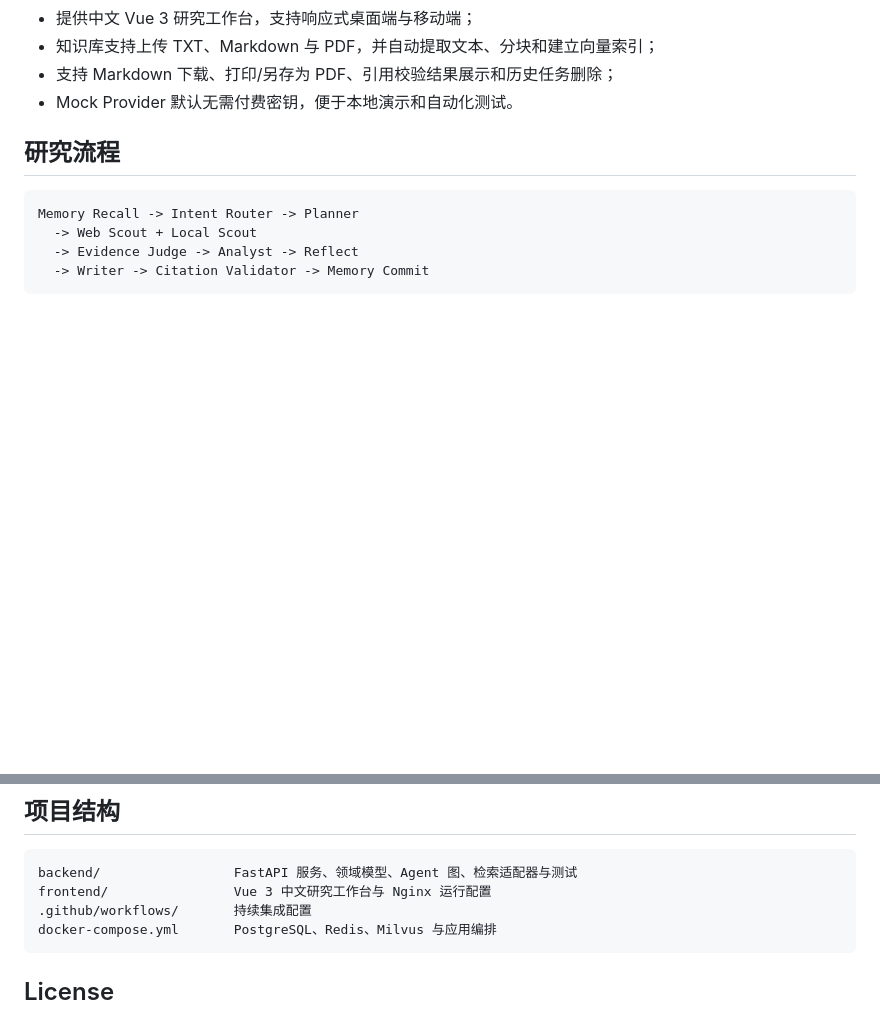
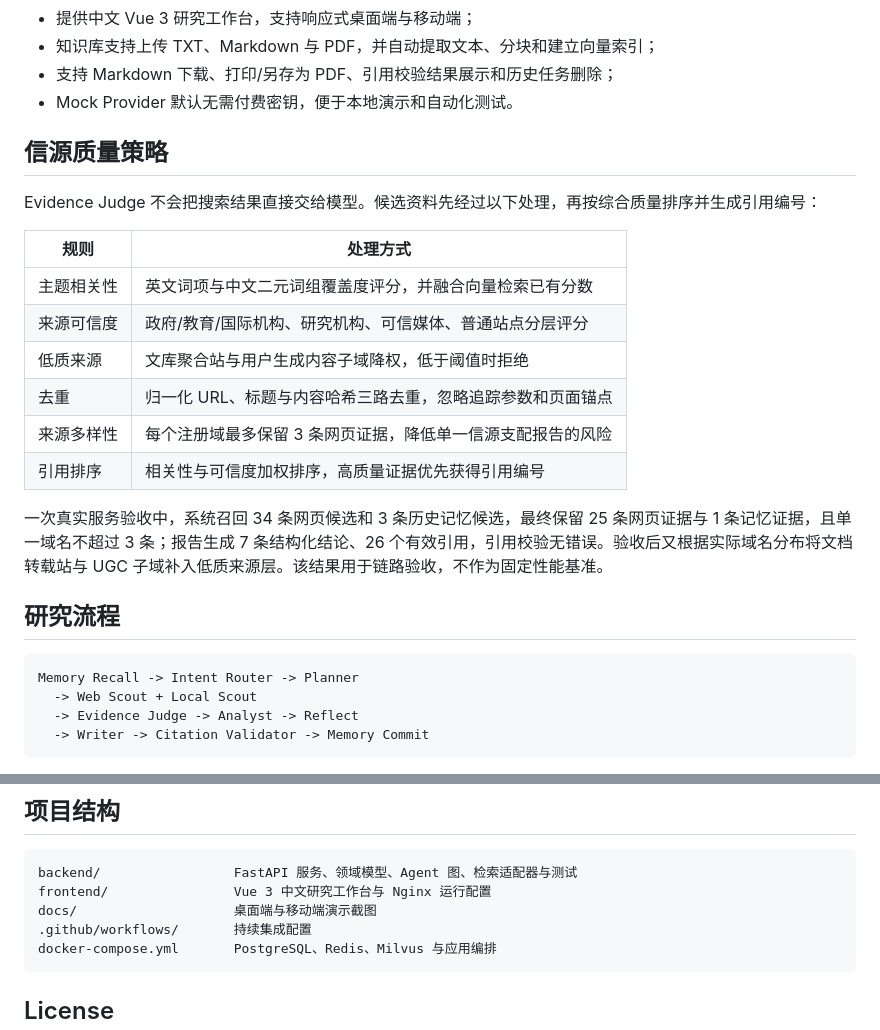
Before and after one commit to ZuoXing-0504/evidence-flow, a Markdown page: README.md, 2 parts joined by grey strips. GitHub-like rendering; blank space fills up the shorter version.

````diff
--- a/README.md
+++ b/README.md
@@ -22,6 +32,21 @@ EvidenceFlow 是一个基于 **LangGraph、Milvus、FastAPI 与 Vue 3** 构建
 - 知识库支持上传 TXT、Markdown 与 PDF，并自动提取文本、分块和建立向量索引；
 - 支持 Markdown 下载、打印/另存为 PDF、引用校验结果展示和历史任务删除；
 - Mock Provider 默认无需付费密钥，便于本地演示和自动化测试。
+
+## 信源质量策略
+
+Evidence Judge 不会把搜索结果直接交给模型。候选资料先经过以下处理，再按综合质量排序并生成引用编号：
+
+| 规则 | 处理方式 |
+| --- | --- |
+| 主题相关性 | 英文词项与中文二元词组覆盖度评分，并融合向量检索已有分数 |
+| 来源可信度 | 政府/教育/国际机构、研究机构、可信媒体、普通站点分层评分 |
+| 低质来源 | 文库聚合站与用户生成内容子域降权，低于阈值时拒绝 |
+| 去重 | 归一化 URL、标题与内容哈希三路去重，忽略追踪参数和页面锚点 |
+| 来源多样性 | 每个注册域最多保留 3 条网页证据，降低单一信源支配报告的风险 |
+| 引用排序 | 相关性与可信度加权排序，高质量证据优先获得引用编号 |
+
+一次真实服务验收中，系统召回 34 条网页候选和 3 条历史记忆候选，最终保留 25 条网页证据与 1 条记忆证据，且单一域名不超过 3 条；报告生成 7 条结构化结论、26 个有效引用，引用校验无错误。验收后又根据实际域名分布将文档转载站与 UGC 子域补入低质来源层。该结果用于链路验收，不作为固定性能基准。
 
 ## 研究流程
 
@@ -134,6 +159,7 @@ GitHub Actions 会分别验证后端、前端和 Docker Compose 配置。
 ```text
 backend/                 FastAPI 服务、领域模型、Agent 图、检索适配器与测试
 frontend/                Vue 3 中文研究工作台与 Nginx 运行配置
+docs/                    桌面端与移动端演示截图
 .github/workflows/       持续集成配置
 docker-compose.yml       PostgreSQL、Redis、Milvus 与应用编排
 ```
````
Also changed, not shown: other parts of README.md (+11 -1 lines), docs/images/research-mobile.png (added), docs/images/research-workbench.png (added), 4 other files.
